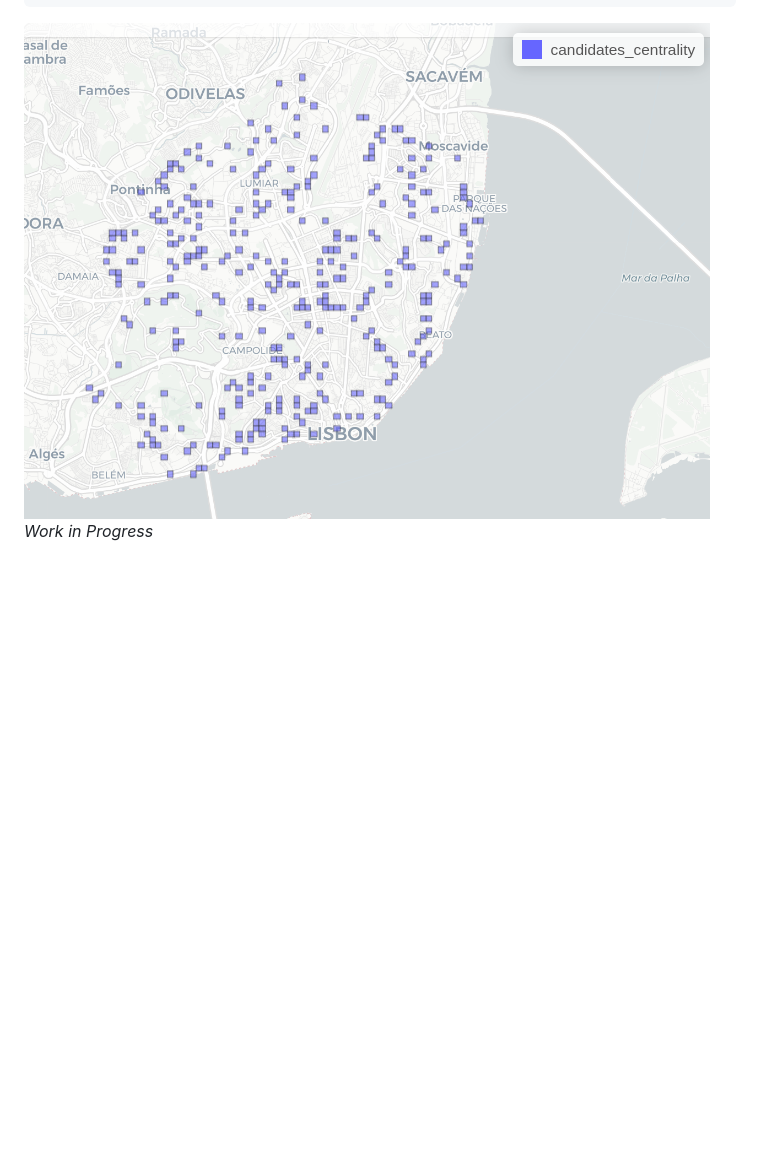
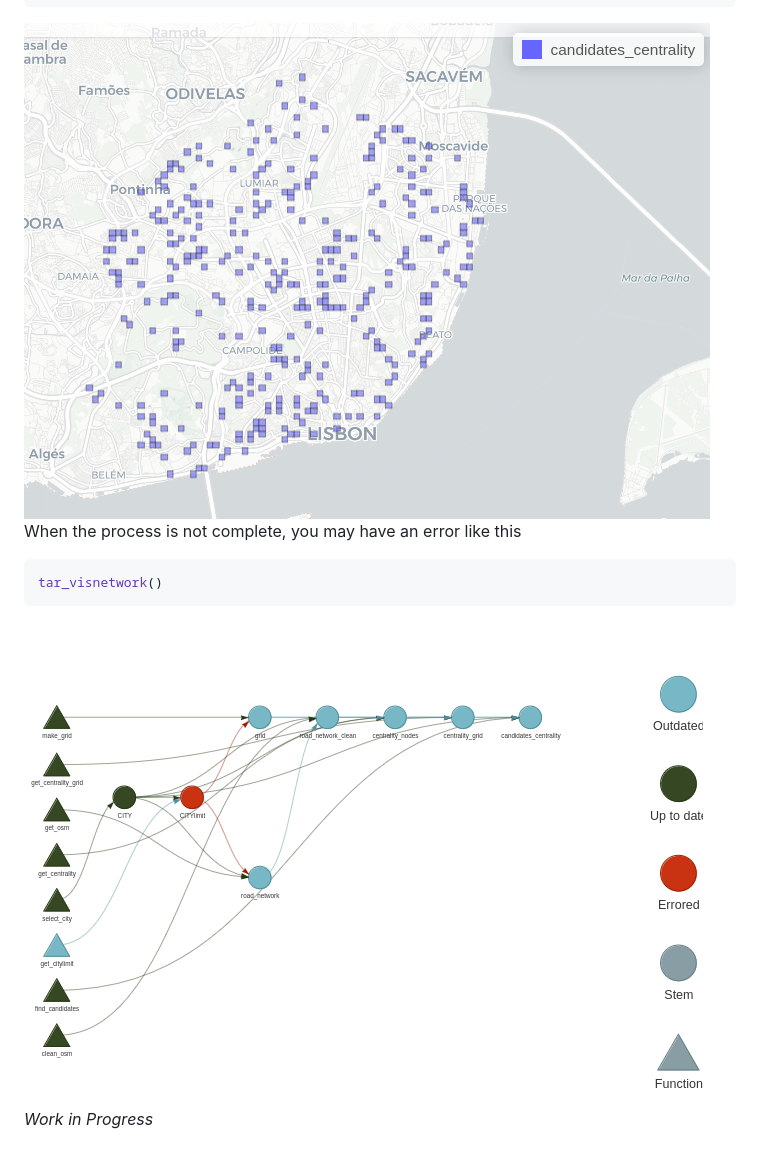
Before and after one commit to U-Shift/SiteSelection, a Markdown page: README.md, the part around the change printed below. Drawn GitHub-style; pictures changed too: img/tar_viz_werror.png (added); blank space fills up the shorter version.

Commit message:
add example README

````diff
--- a/README.md
+++ b/README.md
@@ -58,6 +67,14 @@ tar_load(candidates_centrality)
 mapview::mapview(candidates_centrality)
 ```
 
-<img src="tar_result.png" width="686" />
+<img src="img/tar_result.png" width="686" />
+
+When the process is not complete, you may have an error like this
+
+``` r
+tar_visnetwork()
+```
+
+<img src="img/tar_viz_werror.png" width="689" />
 
 *Work in Progress*
````
Also changed, not shown: other parts of README.md (+11 -2 lines), img/Rplot.png (renamed from Rplot.png), img/tar_result.png (renamed from tar_result.png), 1 other file.
